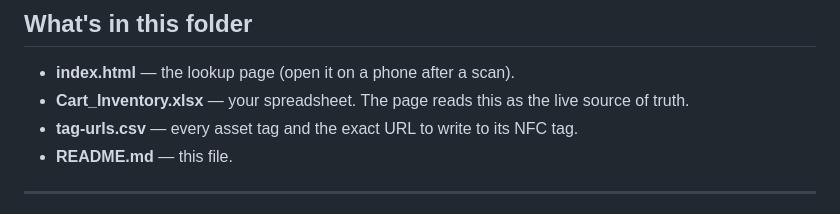
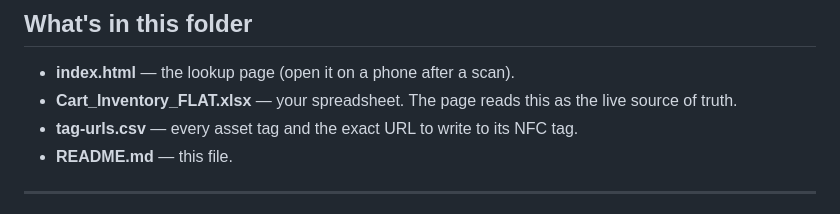
Before and after one commit to Aheenr/FDAIII_Cart_Inventory, a Markdown page: README.md, the part around the change. GitHub-like rendering.

Commit message:
Update README to include Cart_Inventory_FLAT.xlsx

```diff
--- a/README.md
+++ b/README.md
@@ -4,7 +4,7 @@ Scan a laptop's NFC tag with a phone → a webpage opens showing the **room the
 
 ## What's in this folder
 - **index.html** — the lookup page (open it on a phone after a scan).
-- **Cart_Inventory.xlsx** — your spreadsheet. The page reads this as the live source of truth.
+- **Cart_Inventory_FLAT.xlsx** — your spreadsheet. The page reads this as the live source of truth.
 - **tag-urls.csv** — every asset tag and the exact URL to write to its NFC tag.
 - **README.md** — this file.
 
```
